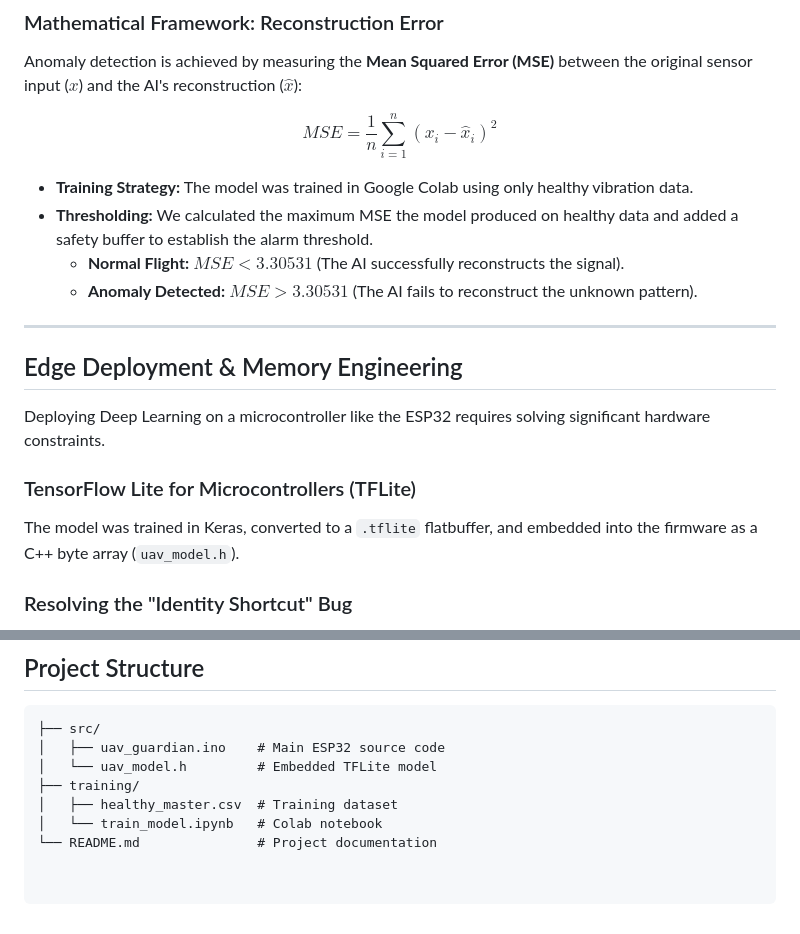
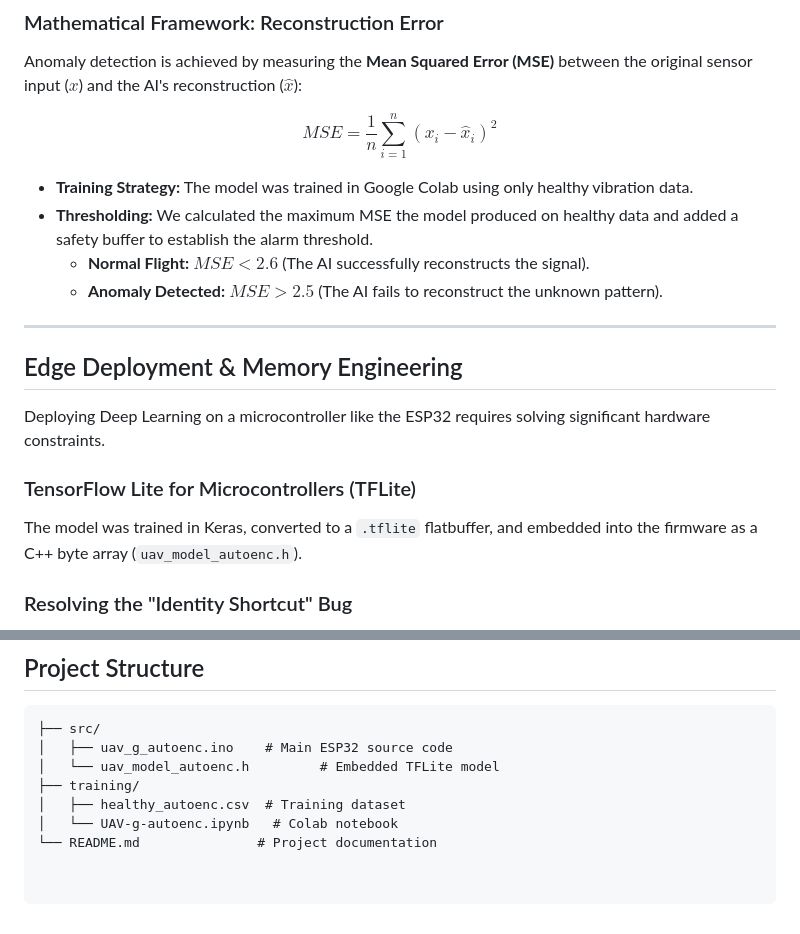
Before and after one commit to subh-might-code/UAV-Guardian-Edge-AI-Anomaly-Detection-via-Deep-Autoencoders, a Markdown page: README.md, 2 parts joined by grey strips. Drawn GitHub-style.

````diff
--- a/README.md
+++ b/README.md
@@ -20,8 +20,8 @@ $$MSE = \frac{1}{n} \sum_{i=1}^{n} (x_i - \hat{x}_i)^2$$
 
 * **Training Strategy:** The model was trained in Google Colab using only healthy vibration data.
 * **Thresholding:** We calculated the maximum MSE the model produced on healthy data and added a safety buffer to establish the alarm threshold.
-    * **Normal Flight:** $MSE < 3.30531$ (The AI successfully reconstructs the signal).
-    * **Anomaly Detected:** $MSE > 3.30531$ (The AI fails to reconstruct the unknown pattern).
+    * **Normal Flight:** $MSE < 2.6$ (The AI successfully reconstructs the signal).
+    * **Anomaly Detected:** $MSE > 2.5$ (The AI fails to reconstruct the unknown pattern).
 
 ---
 
@@ -30,7 +30,7 @@ $$MSE = \frac{1}{n} \sum_{i=1}^{n} (x_i - \hat{x}_i)^2$$
 Deploying Deep Learning on a microcontroller like the ESP32 requires solving significant hardware constraints.
 
 ### TensorFlow Lite for Microcontrollers (TFLite)
-The model was trained in Keras, converted to a `.tflite` flatbuffer, and embedded into the firmware as a C++ byte array (`uav_model.h`).
+The model was trained in Keras, converted to a `.tflite` flatbuffer, and embedded into the firmware as a C++ byte array (`uav_model_autoenc.h`).
 
 ### Resolving the "Identity Shortcut" Bug
 During deployment, a critical memory conflict was identified: The TFLite interpreter optimizes RAM by sharing the memory address for the **Input** and **Output** tensors. In an Autoencoder, this causes the AI to overwrite the input with the output, resulting in a false $MSE = 0.0000$.
@@ -72,9 +72,9 @@ The system uses the **MQTT** protocol for low-latency, asynchronous telemetry.
 ## Project Structure
 ```text
 ├── src/
-│   ├── uav_guardian.ino    # Main ESP32 source code
-│   └── uav_model.h         # Embedded TFLite model
+│   ├── uav_g_autoenc.ino    # Main ESP32 source code
+│   └── uav_model_autoenc.h         # Embedded TFLite model
 ├── training/
-│   ├── healthy_master.csv  # Training dataset
-│   └── train_model.ipynb   # Colab notebook
+│   ├── healthy_autoenc.csv  # Training dataset
+│   └── UAV-g-autoenc.ipynb   # Colab notebook
 └── README.md               # Project documentation
````
